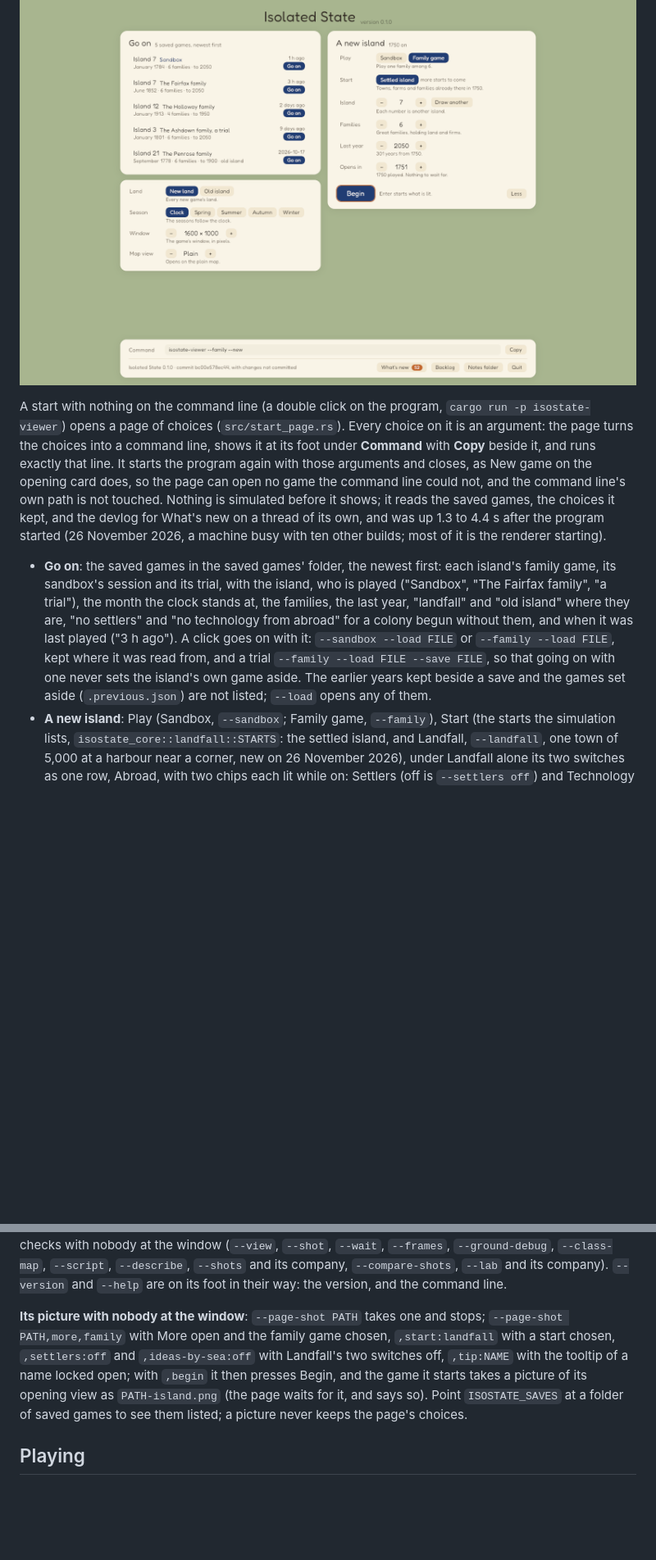
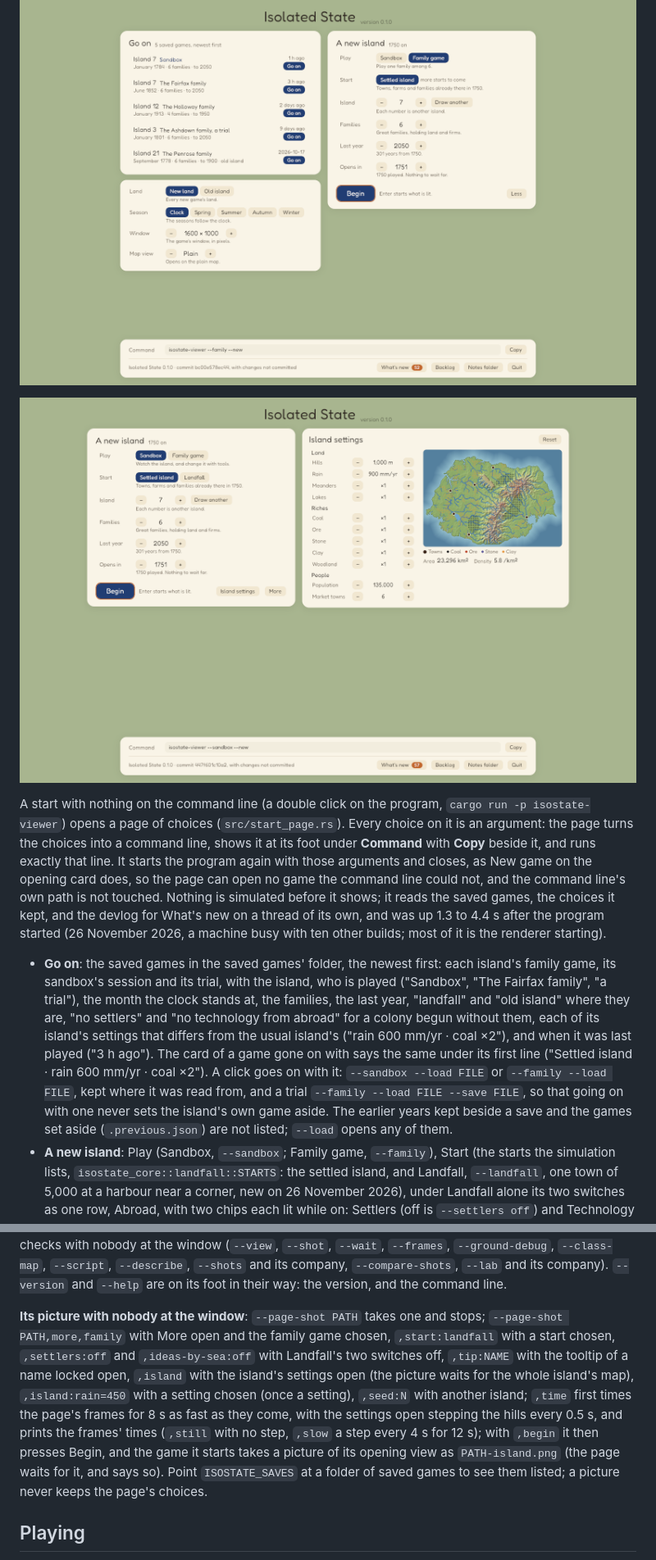
Before and after one commit to wilsoniumite/econsimgame, a Markdown page: crates/isostate-viewer/README.md, 2 parts joined by grey strips. Shown at 82% size. Rendered like a GitHub page; pictures changed too: docs/shots/start-page-island.png (added); blank space fills up the shorter version.

```diff
--- a/crates/isostate-viewer/README.md
+++ b/crates/isostate-viewer/README.md
@@ -64,7 +64,9 @@ While the opening card, a decision or the card at the century's end is up, the c
 
 ![The start page with five saved games, the family game chosen and More open](../../docs/shots/start-page.png)
 
+![The start page with the island's settings open at the usual island, and its small map](../../docs/shots/start-page-island.png)
+
 A start with nothing on the command line (a double click on the program, `cargo run -p isostate-viewer`) opens a page of choices (`src/start_page.rs`). Every choice on it is an argument: the page turns the choices into a command line, shows it at its foot under **Command** with **Copy** beside it, and runs exactly that line. It starts the program again with those arguments and closes, as New game on the opening card does, so the page can open no game the command line could not, and the command line's own path is not touched. Nothing is simulated before it shows; it reads the saved games, the choices it kept, and the devlog for What's new on a thread of its own, and was up 1.3 to 4.4 s after the program started (26 November 2026, a machine busy with ten other builds; most of it is the renderer starting).
 
-- **Go on**: the saved games in the saved games' folder, the newest first: each island's family game, its sandbox's session and its trial, with the island, who is played ("Sandbox", "The Fairfax family", "a trial"), the month the clock stands at, the families, the last year, "landfall" and "old island" where they are, "no settlers" and "no technology from abroad" for a colony begun without them, and when it was last played ("3 h ago"). A click goes on with it: `--sandbox --load FILE` or `--family --load FILE`, kept where it was read from, and a trial `--family --load FILE --save FILE`, so that going on with one never sets the island's own game aside. The earlier years kept beside a save and the games set aside (`.previous.json`) are not listed; `--load` opens any of them.
+- **Go on**: the saved games in the saved games' folder, the newest first: each island's family game, its sandbox's session and its trial, with the island, who is played ("Sandbox", "The Fairfax family", "a trial"), the month the clock stands at, the families, the last year, "landfall" and "old island" where they are, "no settlers" and "no technology from abroad" for a colony begun without them, each of its island's settings that differs from the usual island's ("rain 600 mm/yr · coal ×2"), and when it was last played ("3 h ago"). The card of a game gone on with says the same under its first line ("Settled island · rain 600 mm/yr · coal ×2"). A click goes on with it: `--sandbox --load FILE` or `--family --load FILE`, kept where it was read from, and a trial `--family --load FILE --save FILE`, so that going on with one never sets the island's own game aside. The earlier years kept beside a save and the games set aside (`.previous.json`) are not listed; `--load` opens any of them.
 - **A new island**: Play (Sandbox, `--sandbox`; Family game, `--family`), Start (the starts the simulation lists, `isostate_core::landfall::STARTS`: the settled island, and Landfall, `--landfall`, one town of 5,000 at a harbour near a corner, new on 26 November 2026), under Landfall alone its two switches as one row, Abroad, with two chips each lit while on: Settlers (off is `--settlers off`) and Technology (off is `--ideas-by-sea off`); with both off the line under it says the colony is alone, Island (`--seed`, with Draw another), Families (`--families`), Last year (`--to`, 1900 to 2050 in 25s) and Opens in (`--advance`: 1751, 1760, 1775, 1800, 1850, 1900, 1950 or 2000, with how long playing the years first takes: 150 years to 1900 took 56 s and 250 to 2000 took 147 s in the dev build on island 7, under load). **Begin** runs `--new` with them, saying only what differs from a game's defaults.
@@ -77,7 +81,7 @@ Keys: Up, Down and Tab (Shift+Tab back) move the orange ring through everything
 
 **Left off the page on purpose**, each for a reason: a recorded run (`RUN.bin`) and `--year`, which replay a history and are for checking; `--load` of a file elsewhere and `--save FILE`, which name files only a command line can name; `--keep`, `--demo` and `--new-land`, which are for checks or do nothing; the camera's `--at`, `--yaw`, `--pitch`, `--dist`, `--pick`, `--no-tilt` and `--look FILE`, which set up a view for a picture (a game opens over the home town, and the keys move it); and every option for pictures and checks with nobody at the window (`--view`, `--shot`, `--wait`, `--frames`, `--ground-debug`, `--class-map`, `--script`, `--describe`, `--shots` and its company, `--compare-shots`, `--lab` and its company). `--version` and `--help` are on its foot in their way: the version, and the command line.
 
-**Its picture with nobody at the window**: `--page-shot PATH` takes one and stops; `--page-shot PATH,more,family` with More open and the family game chosen, `,start:landfall` with a start chosen, `,settlers:off` and `,ideas-by-sea:off` with Landfall's two switches off, `,tip:NAME` with the tooltip of a name locked open; with `,begin` it then presses Begin, and the game it starts takes a picture of its opening view as `PATH-island.png` (the page waits for it, and says so). Point `ISOSTATE_SAVES` at a folder of saved games to see them listed; a picture never keeps the page's choices.
+**Its picture with nobody at the window**: `--page-shot PATH` takes one and stops; `--page-shot PATH,more,family` with More open and the family game chosen, `,start:landfall` with a start chosen, `,settlers:off` and `,ideas-by-sea:off` with Landfall's two switches off, `,tip:NAME` with the tooltip of a name locked open, `,island` with the island's settings open (the picture waits for the whole island's map), `,island:rain=450` with a setting chosen (once a setting), `,seed:N` with another island; `,time` first times the page's frames for 8 s as fast as they come, with the settings open stepping the hills every 0.5 s, and prints the frames' times (`,still` with no step, `,slow` a step every 4 s for 12 s); with `,begin` it then presses Begin, and the game it starts takes a picture of its opening view as `PATH-island.png` (the page waits for it, and says so). Point `ISOSTATE_SAVES` at a folder of saved games to see them listed; a picture never keeps the page's choices.
 
 ## Playing
 
```
Also changed, not shown: other parts of crates/isostate-viewer/README.md (+3 -1 lines), docs/rules/land.md (+12 -2 lines), 2 other files.
